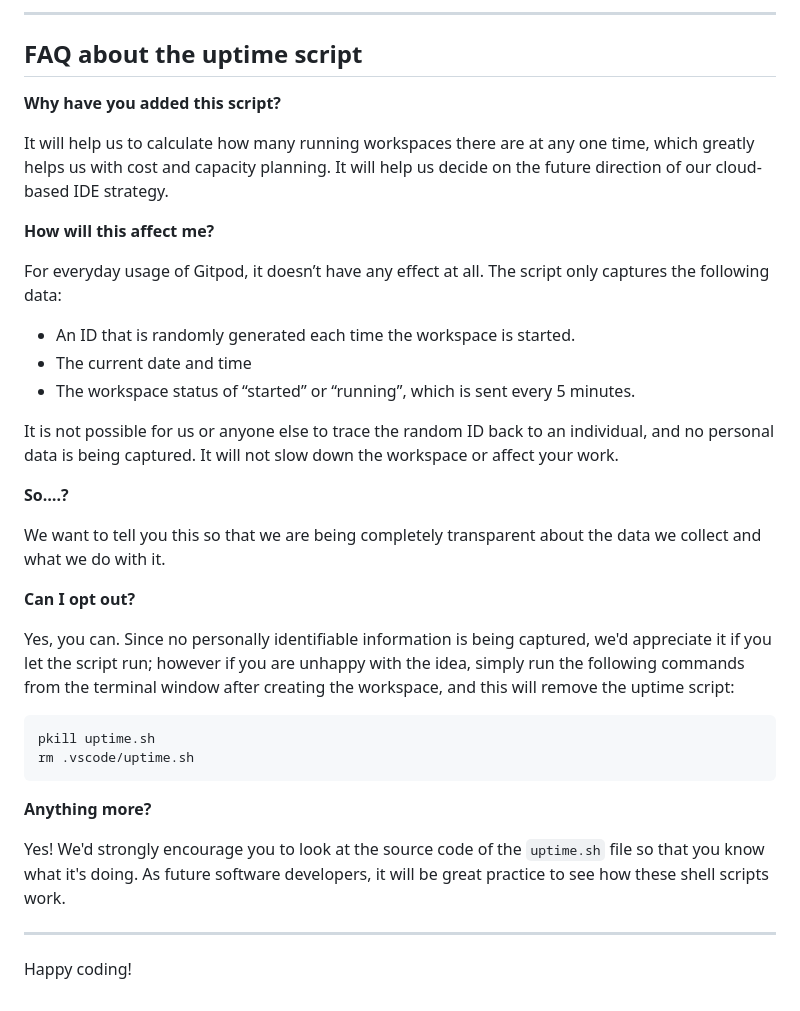
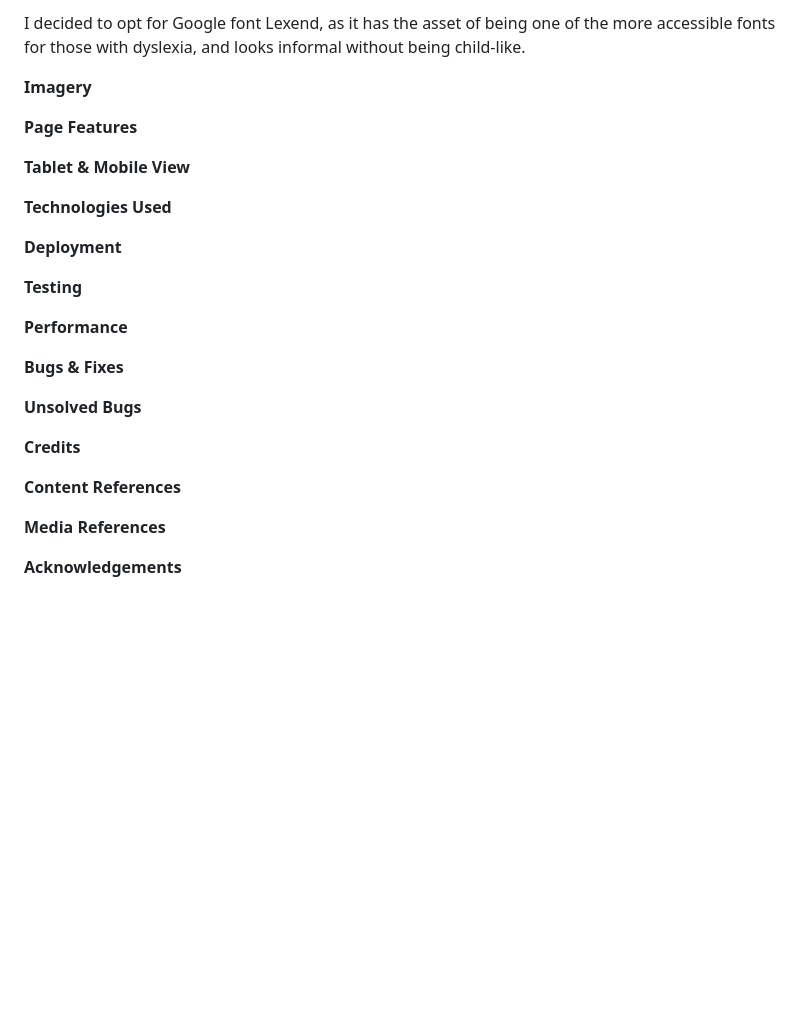
Before and after one commit to JackieWil65/MentalHealthAwarenessProject, a Markdown page: README.md, the part around the change printed below. GitHub-like rendering; blank space fills up the shorter version.

````diff
--- a/README.md
+++ b/README.md
@@ -93,39 +89,28 @@ We continually tweak and adjust this template to help give you the best experien
 
-------
+I decided to opt for Google font Lexend, as it has the asset of being one of the more accessible fonts for those with dyslexia, and looks informal without being child-like.
 
-## FAQ about the uptime script
+**Imagery**
 
-**Why have you added this script?**
+**Page Features**
 
-It will help us to calculate how many running workspaces there are at any one time, which greatly helps us with cost and capacity planning. It will help us decide on the future direction of our cloud-based IDE strategy.
+**Tablet & Mobile View**
 
-**How will this affect me?**
+**Technologies Used**
 
-For everyday usage of Gitpod, it doesn’t have any effect at all. The script only captures the following data:
+**Deployment**
 
-- An ID that is randomly generated each time the workspace is started.
-- The current date and time
-- The workspace status of “started” or “running”, which is sent every 5 minutes.
+**Testing**
 
-It is not possible for us or anyone else to trace the random ID back to an individual, and no personal data is being captured. It will not slow down the workspace or affect your work.
+**Performance**
 
-**So….?**
+**Bugs & Fixes**
 
-We want to tell you this so that we are being completely transparent about the data we collect and what we do with it.
+**Unsolved Bugs**
 
-**Can I opt out?**
+**Credits**
 
-Yes, you can. Since no personally identifiable information is being captured, we'd appreciate it if you let the script run; however if you are unhappy with the idea, simply run the following commands from the terminal window after creating the workspace, and this will remove the uptime script:
+**Content References**
 
-```
-pkill uptime.sh
-rm .vscode/uptime.sh
-```
+**Media References**
 
-**Anything more?**
-
-Yes! We'd strongly encourage you to look at the source code of the `uptime.sh` file so that you know what it's doing. As future software developers, it will be great practice to see how these shell scripts work.
-
----
-
-Happy coding!
+**Acknowledgements**
````
Also changed, not shown: other parts of README.md (+49 -53 lines), assets/docs/image-1.png (added), assets/docs/image-2.png (added), assets/docs/image.png (added), assets/docs/image2.png (added), 2 other files.
